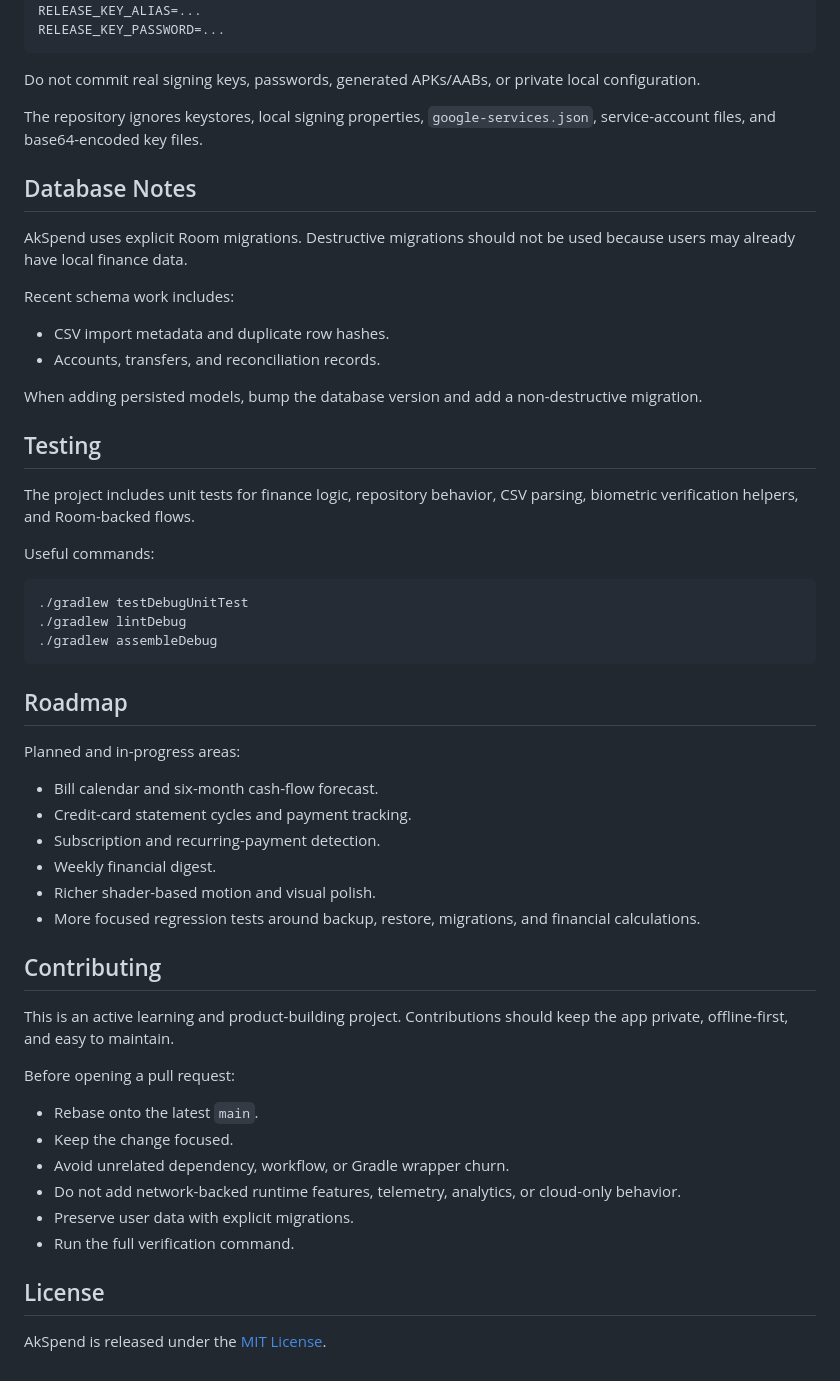
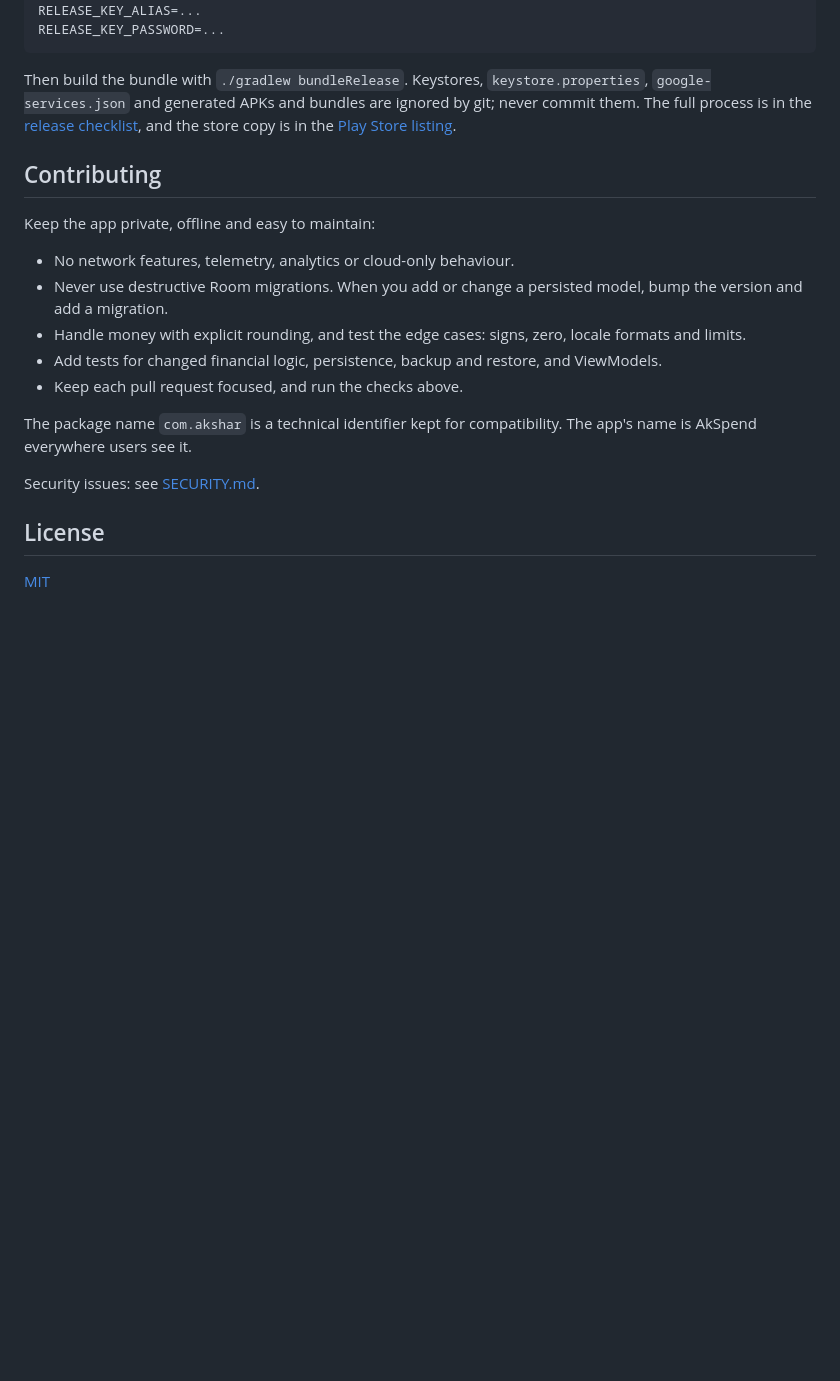
Before and after one commit to akshar2324/Expanse-Tracker, a Markdown page: README.md, the part around one of its changes. GitHub-like rendering; blank space fills up the shorter version.

````diff
--- a/README.md
+++ b/README.md
@@ -124,57 +111,22 @@ RELEASE_KEY_ALIAS=...
 RELEASE_KEY_PASSWORD=...
 ```
 
-Do not commit real signing keys, passwords, generated APKs/AABs, or private local configuration.
-
-The repository ignores keystores, local signing properties, `google-services.json`, service-account files, and base64-encoded key files.
-
-## Database Notes
-
-AkSpend uses explicit Room migrations. Destructive migrations should not be used because users may already have local finance data.
-
-Recent schema work includes:
-
-- CSV import metadata and duplicate row hashes.
-- Accounts, transfers, and reconciliation records.
-
-When adding persisted models, bump the database version and add a non-destructive migration.
-
-## Testing
-
-The project includes unit tests for finance logic, repository behavior, CSV parsing, biometric verification helpers, and Room-backed flows.
-
-Useful commands:
-
-```bash
-./gradlew testDebugUnitTest
-./gradlew lintDebug
-./gradlew assembleDebug
-```
-
-## Roadmap
-
-Planned and in-progress areas:
-
-- Bill calendar and six-month cash-flow forecast.
-- Credit-card statement cycles and payment tracking.
-- Subscription and recurring-payment detection.
-- Weekly financial digest.
-- Richer shader-based motion and visual polish.
-- More focused regression tests around backup, restore, migrations, and financial calculations.
+Then build the bundle with `./gradlew bundleRelease`. Keystores, `keystore.properties`, `google-services.json` and generated APKs and bundles are ignored by git; never commit them. The full process is in the [release checklist](docs/release-checklist.md), and the store copy is in the [Play Store listing](docs/play-store-listing.md).
 
 ## Contributing
 
-This is an active learning and product-building project. Contributions should keep the app private, offline-first, and easy to maintain.
+Keep the app private, offline and easy to maintain:
 
-Before opening a pull request:
+- No network features, telemetry, analytics or cloud-only behaviour.
+- Never use destructive Room migrations. When you add or change a persisted model, bump the version and add a migration.
+- Handle money with explicit rounding, and test the edge cases: signs, zero, locale formats and limits.
+- Add tests for changed financial logic, persistence, backup and restore, and ViewModels.
+- Keep each pull request focused, and run the checks above.
 
-- Rebase onto the latest `main`.
-- Keep the change focused.
-- Avoid unrelated dependency, workflow, or Gradle wrapper churn.
-- Do not add network-backed runtime features, telemetry, analytics, or cloud-only behavior.
-- Preserve user data with explicit migrations.
-- Run the full verification command.
+The package name `com.akshar` is a technical identifier kept for compatibility. The app's name is AkSpend everywhere users see it.
+
+Security issues: see [SECURITY.md](SECURITY.md).
 
 ## License
 
-AkSpend is released under the [MIT License](LICENSE).
+[MIT](LICENSE)
````
Also changed, not shown: other parts of README.md (+85 -98 lines).
